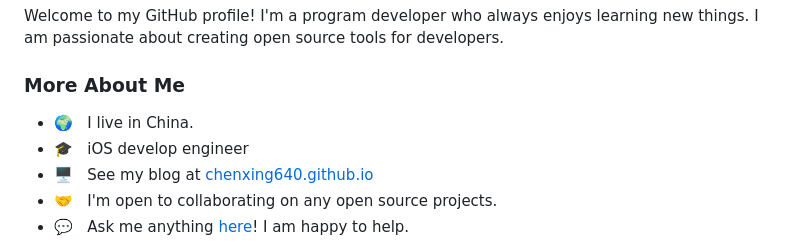
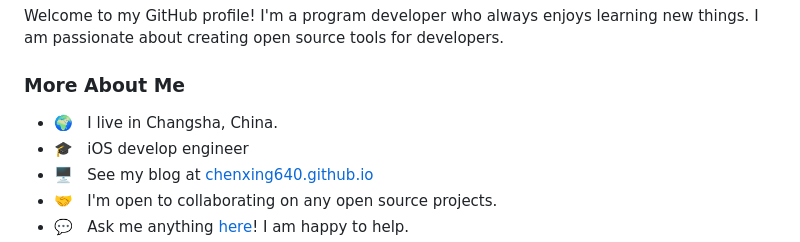
Before and after one commit to itenfay/itenfay, a Markdown page: README.md, the part around the change. Rendered like a GitHub page.

```diff
--- a/README.md
+++ b/README.md
@@ -48,7 +48,7 @@ Here are some ideas to get you started:
 
 ### More About Me
 
-- 🌍 &nbsp; I live in China.
+- 🌍 &nbsp; I live in Changsha, China.
 - 🎓 &nbsp; iOS develop engineer
 - 🖥️ &nbsp; See my blog at [chenxing640.github.io](https://chenxing640.github.io/)
 - 🤝 &nbsp; I'm open to collaborating on any open source projects.
```
